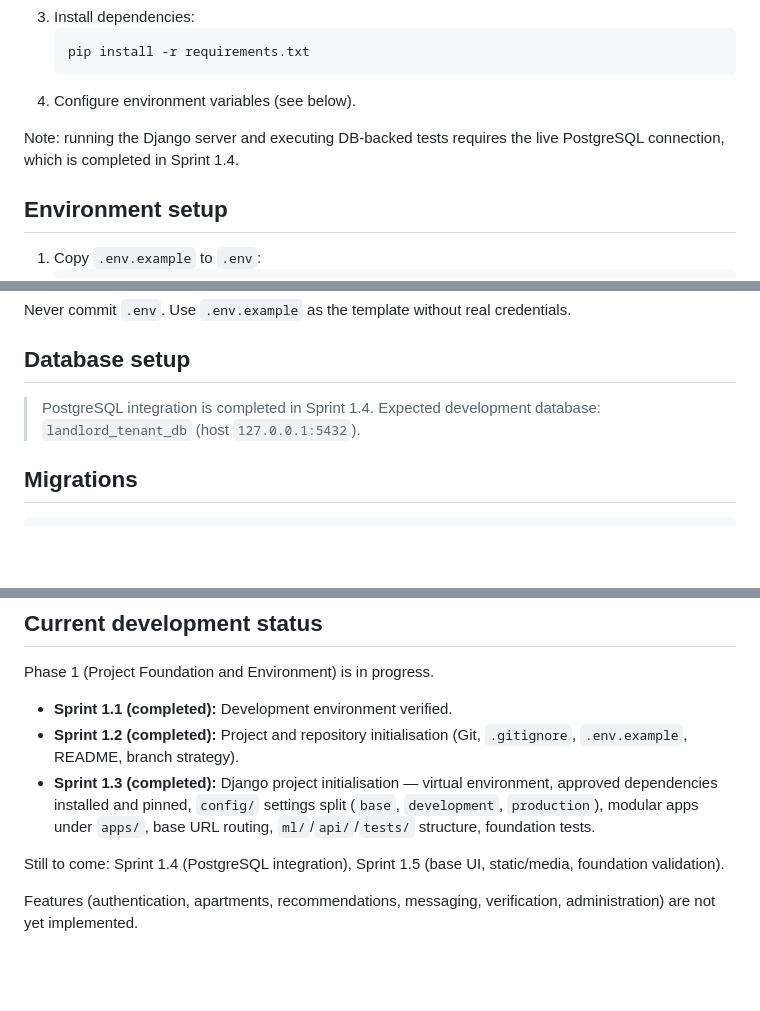
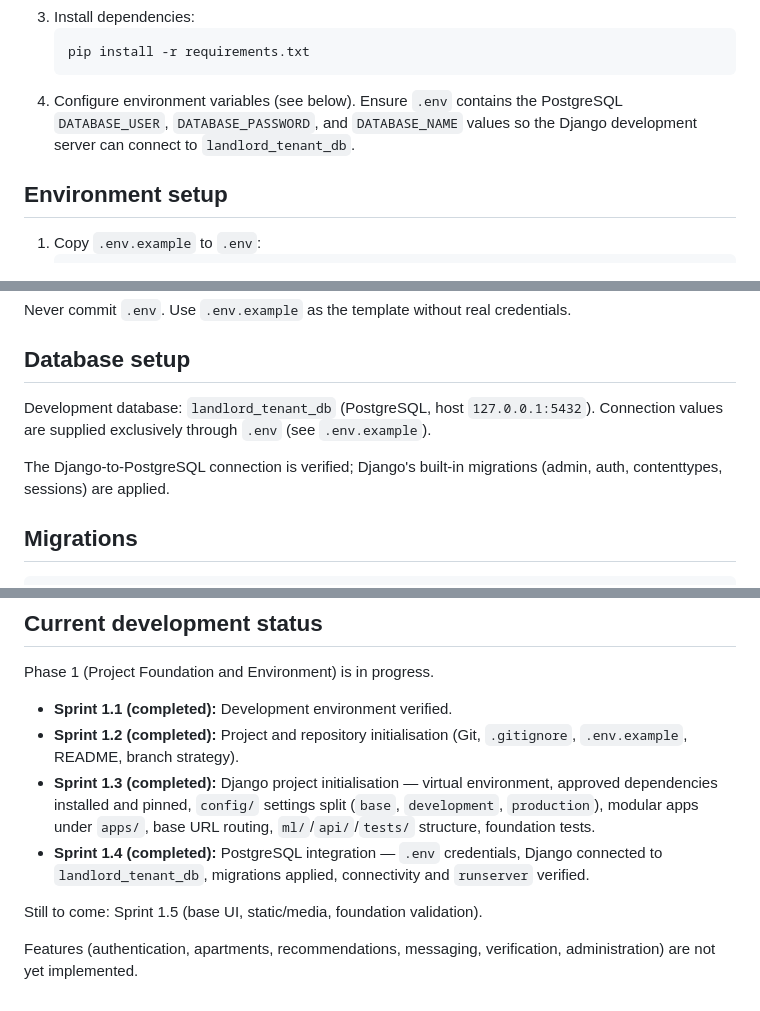
Before and after one commit to 1234donald/Landlord_Tenant-Direct, a Markdown page: README.md, 3 parts joined by grey strips. Drawn GitHub-style; blank space fills up the shorter version.

Commit message:
docs: record PostgreSQL integration (Sprint 1.4)
- confirm Django connects to landlord_tenant_db (PostgreSQL 18.6)
- apply Django built-in migrations (admin, auth, contenttypes, sessions)
- verify connectivity and runserver (home + admin respond 200)
- credentials are stored only in the git-ignored .env; nothing committed

````diff
--- a/README.md
+++ b/README.md
@@ -98,9 +98,9 @@ The project foundation (Sprints 1.1–1.3) is set up. Steps below reflect the cu
    pip install -r requirements.txt
    ```
 4. Configure environment variables (see below).
-
-Note: running the Django server and executing DB-backed tests requires the
-live PostgreSQL connection, which is completed in Sprint 1.4.
+   Ensure `.env` contains the PostgreSQL `DATABASE_USER`, `DATABASE_PASSWORD`,
+   and `DATABASE_NAME` values so the Django development server can connect to
+   `landlord_tenant_db`.
 
 ## Environment setup
 
@@ -117,7 +117,11 @@ Never commit `.env`. Use `.env.example` as the template without real credentials
 
 ## Database setup
 
-> PostgreSQL integration is completed in Sprint 1.4. Expected development database: `landlord_tenant_db` (host `127.0.0.1:5432`).
+Development database: `landlord_tenant_db` (PostgreSQL, host `127.0.0.1:5432`).
+Connection values are supplied exclusively through `.env` (see `.env.example`).
+
+The Django-to-PostgreSQL connection is verified; Django's built-in migrations
+(admin, auth, contenttypes, sessions) are applied.
 
 ## Migrations
 
@@ -166,8 +170,9 @@ Phase 1 (Project Foundation and Environment) is in progress.
 - **Sprint 1.1 (completed):** Development environment verified.
 - **Sprint 1.2 (completed):** Project and repository initialisation (Git, `.gitignore`, `.env.example`, README, branch strategy).
 - **Sprint 1.3 (completed):** Django project initialisation — virtual environment, approved dependencies installed and pinned, `config/` settings split (`base`, `development`, `production`), modular apps under `apps/`, base URL routing, `ml/`/`api/`/`tests/` structure, foundation tests.
+- **Sprint 1.4 (completed):** PostgreSQL integration — `.env` credentials, Django connected to `landlord_tenant_db`, migrations applied, connectivity and `runserver` verified.
 
-Still to come: Sprint 1.4 (PostgreSQL integration), Sprint 1.5 (base UI, static/media, foundation validation).
+Still to come: Sprint 1.5 (base UI, static/media, foundation validation).
 
 Features (authentication, apartments, recommendations, messaging,
 verification, administration) are not yet implemented.
````
